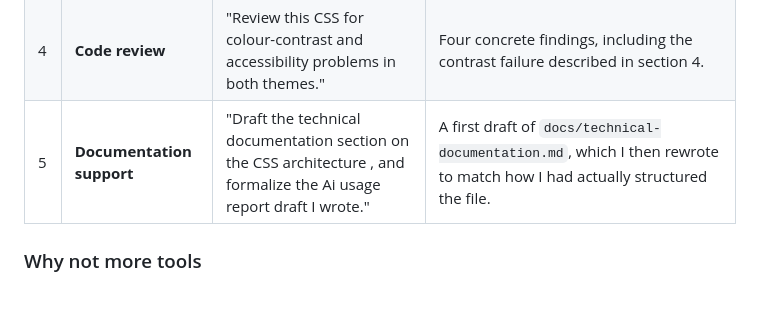
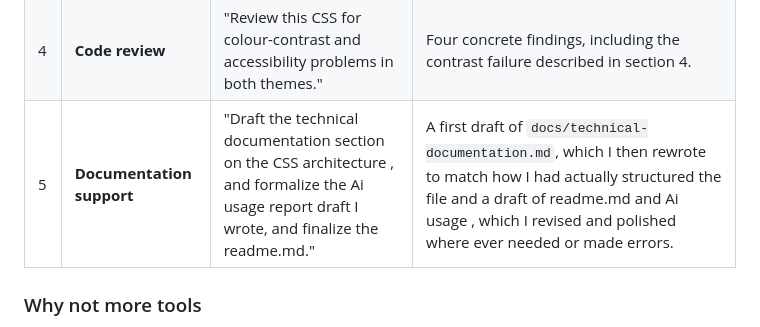
Before and after one commit to quhtani-x/s202348490-TurkiAndous-assignment1, a Markdown page: docs/ai-usage-report.md, the part around the change. Rendered like a GitHub page; blank space fills up the shorter version.

```diff
--- a/docs/ai-usage-report.md
+++ b/docs/ai-usage-report.md
@@ -23,7 +23,7 @@ I used it for five distinct jobs:
 | 2 | **Code generation** | "Write client-side validation for a Name / Email / Message form with inline errors and no backend." | The `rules` object and `validateField()` function in `js/script.js`. |
 | 3 | **Asset generation** | "Generate lightweight placeholder thumbnails for these projects — no external services." | A short Python script that wrote seven hand-tuned SVG files into `assets/images/projects/`. |
 | 4 | **Code review** | "Review this CSS for colour-contrast and accessibility problems in both themes." | Four concrete findings, including the contrast failure described in section 4. |
-| 5 | **Documentation support** | "Draft the technical documentation section on the CSS architecture , and formalize the Ai usage report draft I wrote." | A first draft of `docs/technical-documentation.md`, which I then rewrote to match how I had actually structured the file. |
+| 5 | **Documentation support** | "Draft the technical documentation section on the CSS architecture , and formalize the Ai usage report draft I wrote, and finalize the readme.md." | A first draft of `docs/technical-documentation.md`, which I then rewrote to match how I had actually structured the file and a draft of readme.md and Ai usage , which I revised and polished where ever needed or made errors. |
 
 ### Why not more tools
 
```
